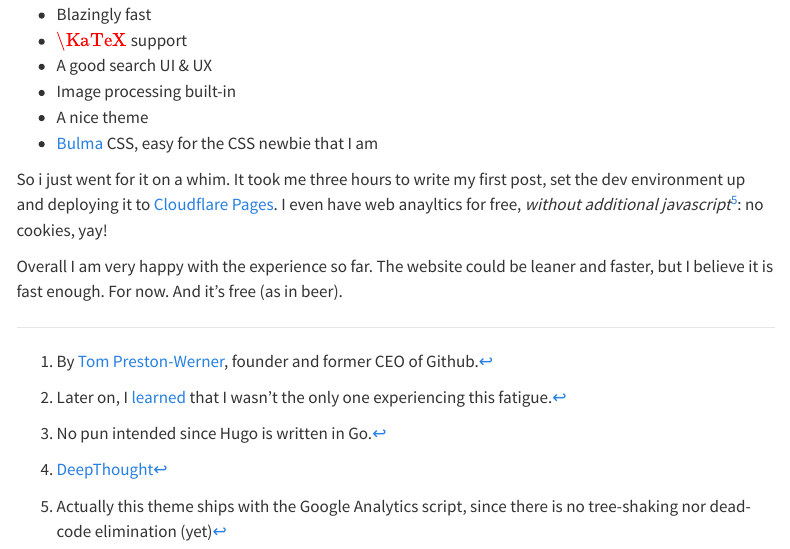
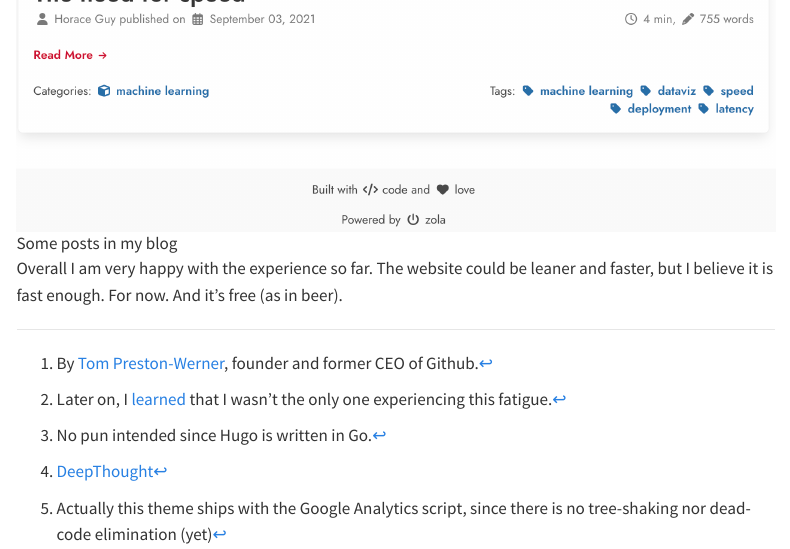
Before and after one commit to horaceg/blog, a Quarto document (posts/static-blog/index.qmd): the page in a window 1100 px wide, from 1100 px down before the commit and from 1910 px down after it. Rendered offline with R 4.5, knitr and Pandoc in place of Quarto, with nearby package versions; menus at the side of the page are left out.

Commit message:
img for static blog

```diff
--- a/posts/static-blog/index.qmd
+++ b/posts/static-blog/index.qmd
@@ -42,6 +42,8 @@
 
 So i just went for it on a whim. It took me three hours to write my first post, set the dev environment up and deploying it to [Cloudflare Pages](https://developers.cloudflare.com/pages/). I even have web anayltics for free, _without additional javascript_[^ga-js]: no cookies, yay!
 
+![Some posts in my blog](blog-screenshot.png)
+
 Overall I am very happy with the experience so far. The website could be leaner and faster, but I believe it is fast enough. For now. And it's free (as in beer).
 
 
```
Also changed, not shown: posts/static-blog/blog-screenshot.png (added).
